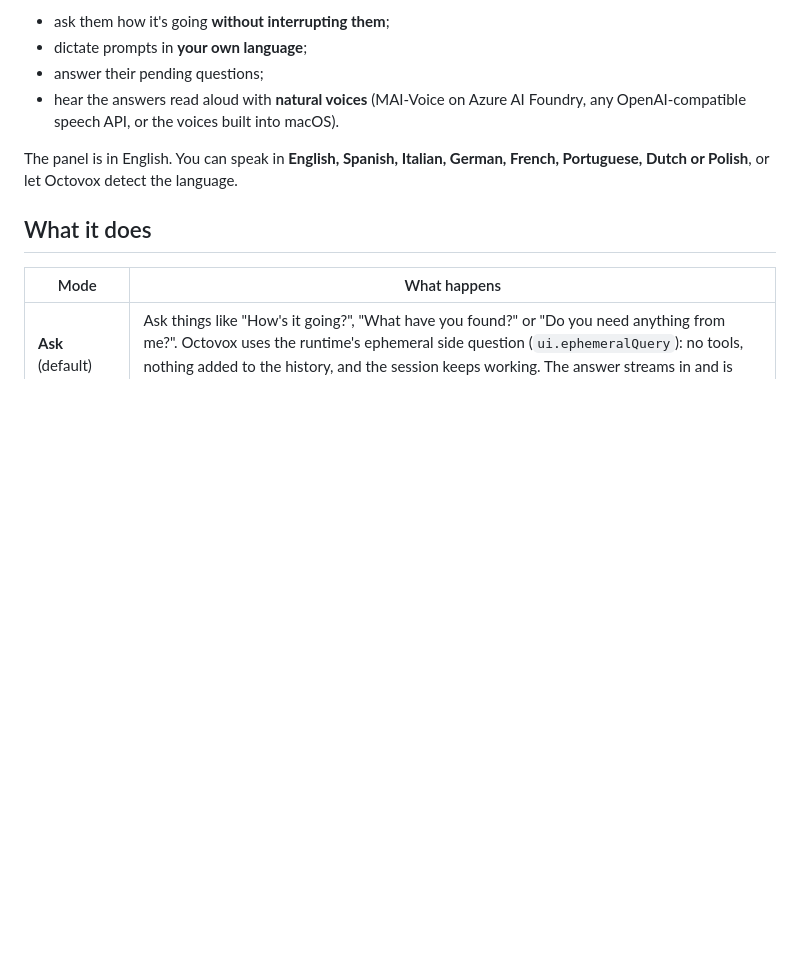
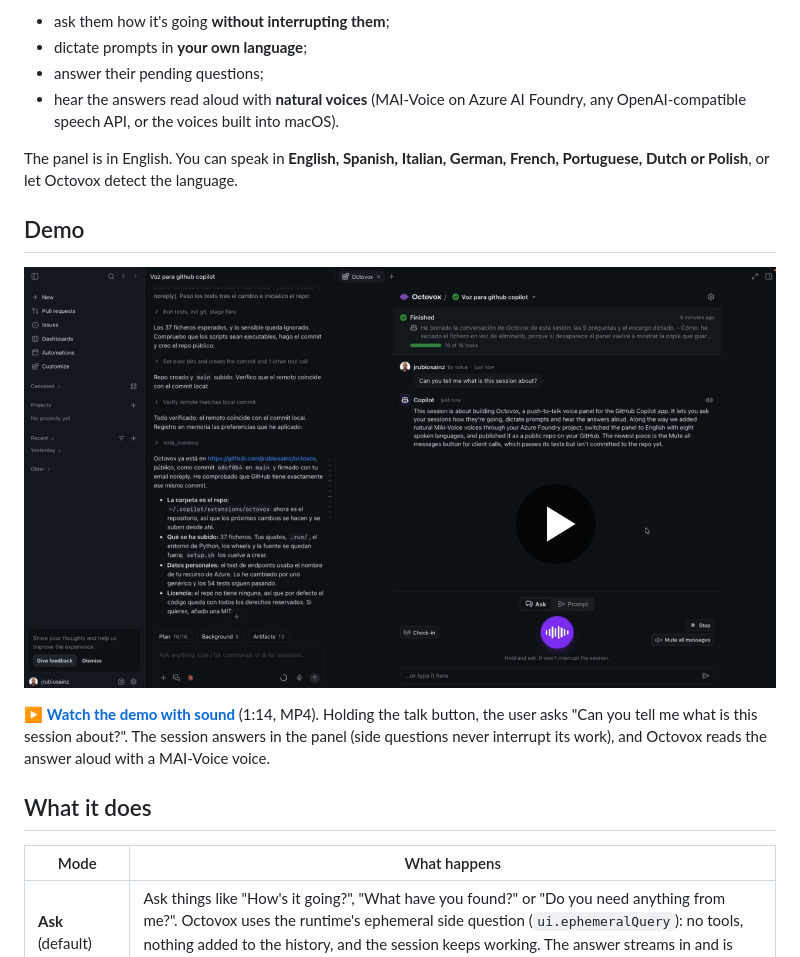
Before and after one commit to jrubiosainz/octovox, a Markdown page: README.md, the part around the change. Rendered like a GitHub page; pictures changed too: docs/octovox-demo.png (added); blank space fills up the shorter version.

Commit message:
Add a demo video to the README
A 1:14 screen recording (H.264/AAC, 2.8 MB) of asking a session "What is
this session about?" by voice and hearing the answer read aloud. The
README shows a poster frame that links to the video.

Co-authored-by: Copilot App <223556219+Copilot@users.noreply.github.com>

```diff
--- a/README.md
+++ b/README.md
@@ -8,6 +8,12 @@
 - hear the answers read aloud with **natural voices** (MAI-Voice on Azure AI Foundry, any OpenAI-compatible speech API, or the voices built into macOS).
 
 The panel is in English. You can speak in **English, Spanish, Italian, German, French, Portuguese, Dutch or Polish**, or let Octovox detect the language.
+
+## Demo
+
+[![Octovox panel answering "What is this session about?" next to a GitHub Copilot app chat](docs/octovox-demo.png)](docs/octovox-demo.mp4)
+
+▶ [**Watch the demo with sound**](docs/octovox-demo.mp4) (1:14, MP4). Holding the talk button, the user asks "Can you tell me what is this session about?". The session answers in the panel (side questions never interrupt its work), and Octovox reads the answer aloud with a MAI-Voice voice.
 
 ## What it does
 
```
Also changed, not shown: 1 other file.
